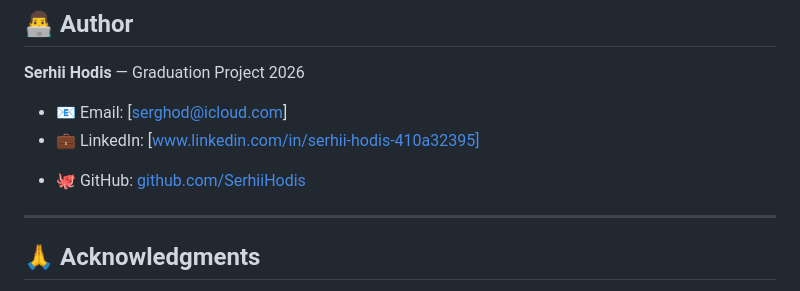
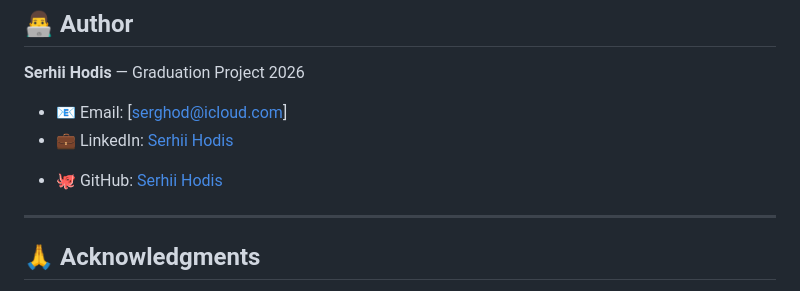
Before and after one commit to SerhiiHodis/EduTrack, a Markdown page: README.md, the part around the change. Rendered like a GitHub page.

Commit message:
docs: complete professional documentation rewrite

```diff
--- a/README.md
+++ b/README.md
@@ -682,9 +682,9 @@ This is a graduation project, but contributions and suggestions are welcome!
 **Serhii Hodis** — Graduation Project 2026
 
 - 📧 Email: [serghod@icloud.com]
-- 💼 LinkedIn: [www.linkedin.com/in/serhii-hodis-410a32395]
+- 💼 LinkedIn: [Serhii Hodis](www.linkedin.com/in/serhii-hodis-410a32395)
 <!-- - 🌐 Portfolio: [yourportfolio.com] -->
-- 🐙 GitHub: [github.com/SerhiiHodis](https://github.com/SerhiiHodis)
+- 🐙 GitHub: [Serhii Hodis](https://github.com/SerhiiHodis)
 
 ---
 
```
